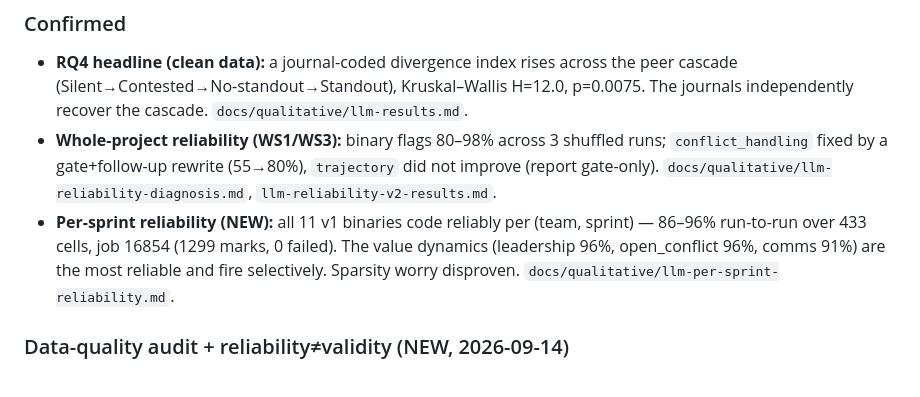
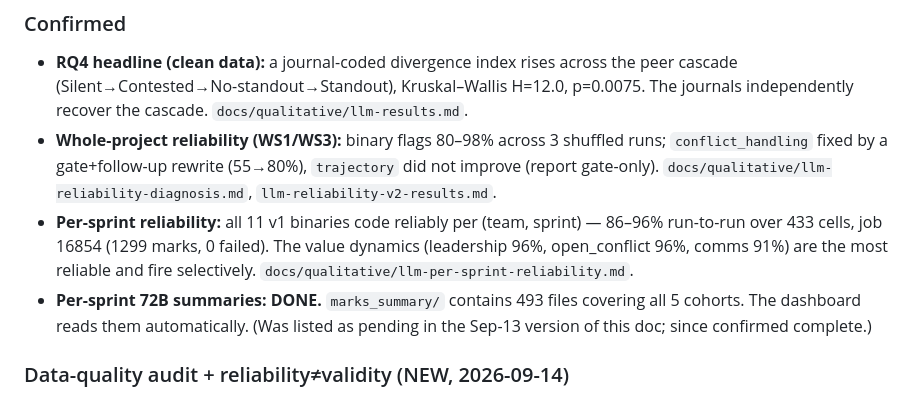
Before and after one commit to jebadenas/cs789-project, a Markdown page: docs/PROGRESS.md, the part around one of its changes. Rendered like a GitHub page.

```diff
--- a/docs/PROGRESS.md
+++ b/docs/PROGRESS.md
@@ -16,10 +16,13 @@ the **applications** (a coordinator dashboard + a tutor questionnaire). British/
   `conflict_handling` fixed by a gate+follow-up rewrite (55→80%), `trajectory` did not
   improve (report gate-only). `docs/qualitative/llm-reliability-diagnosis.md`,
   `llm-reliability-v2-results.md`.
-- **Per-sprint reliability (NEW):** all 11 v1 binaries code reliably per (team, sprint)
+- **Per-sprint reliability:** all 11 v1 binaries code reliably per (team, sprint)
   — 86–96% run-to-run over 433 cells, job 16854 (1299 marks, 0 failed). The value
   dynamics (leadership 96%, open_conflict 96%, comms 91%) are the most reliable and fire
-  selectively. Sparsity worry disproven. `docs/qualitative/llm-per-sprint-reliability.md`.
+  selectively. `docs/qualitative/llm-per-sprint-reliability.md`.
+- **Per-sprint 72B summaries: DONE.** `marks_summary/` contains 493 files covering all 5
+  cohorts. The dashboard reads them automatically. (Was listed as pending in the Sep-13
+  version of this doc; since confirmed complete.)
 
 ### Data-quality audit + reliability≠validity (NEW, 2026-09-14)
 Reviewing the dashboard evidence surfaced that the per-sprint **marks are reliable but
```
Also changed, not shown: other parts of docs/PROGRESS.md (+37 -18 lines), docs/early-warning-feasibility.md (added, +89 -0 lines).
